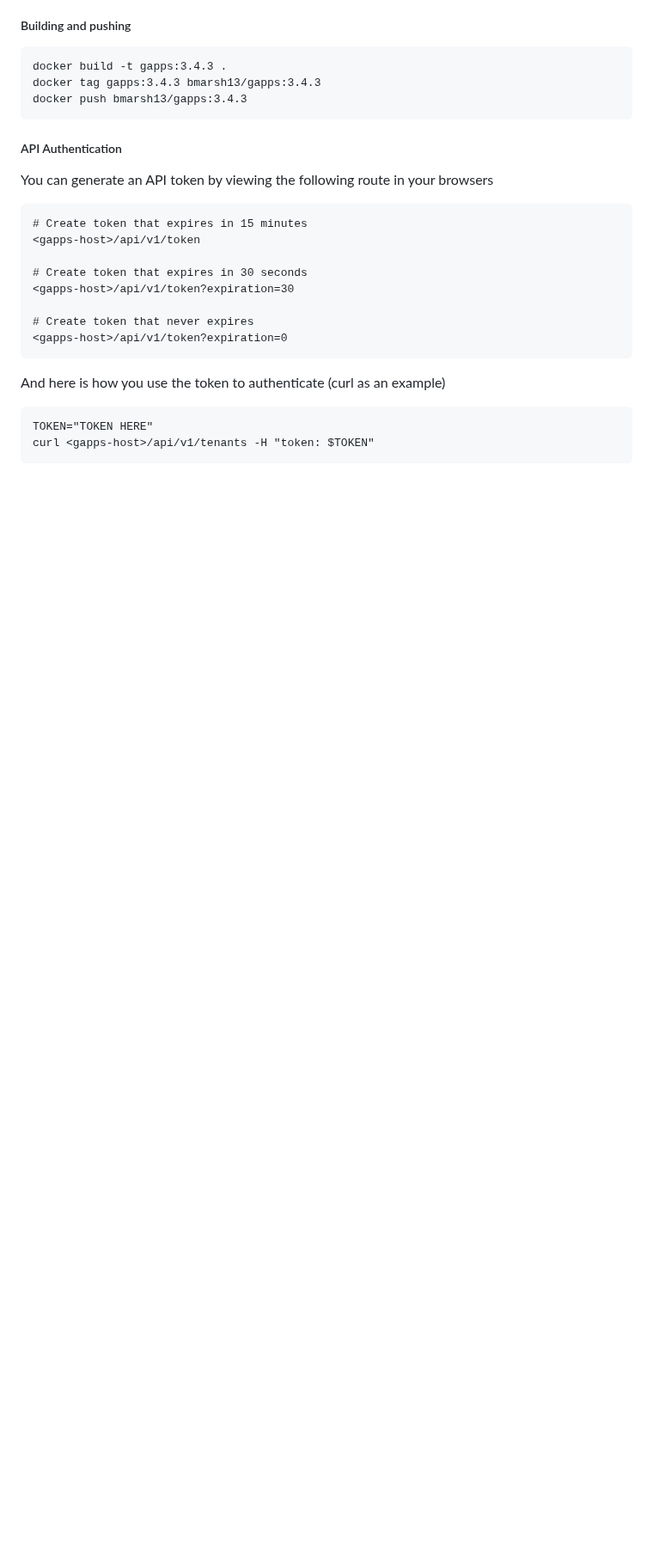
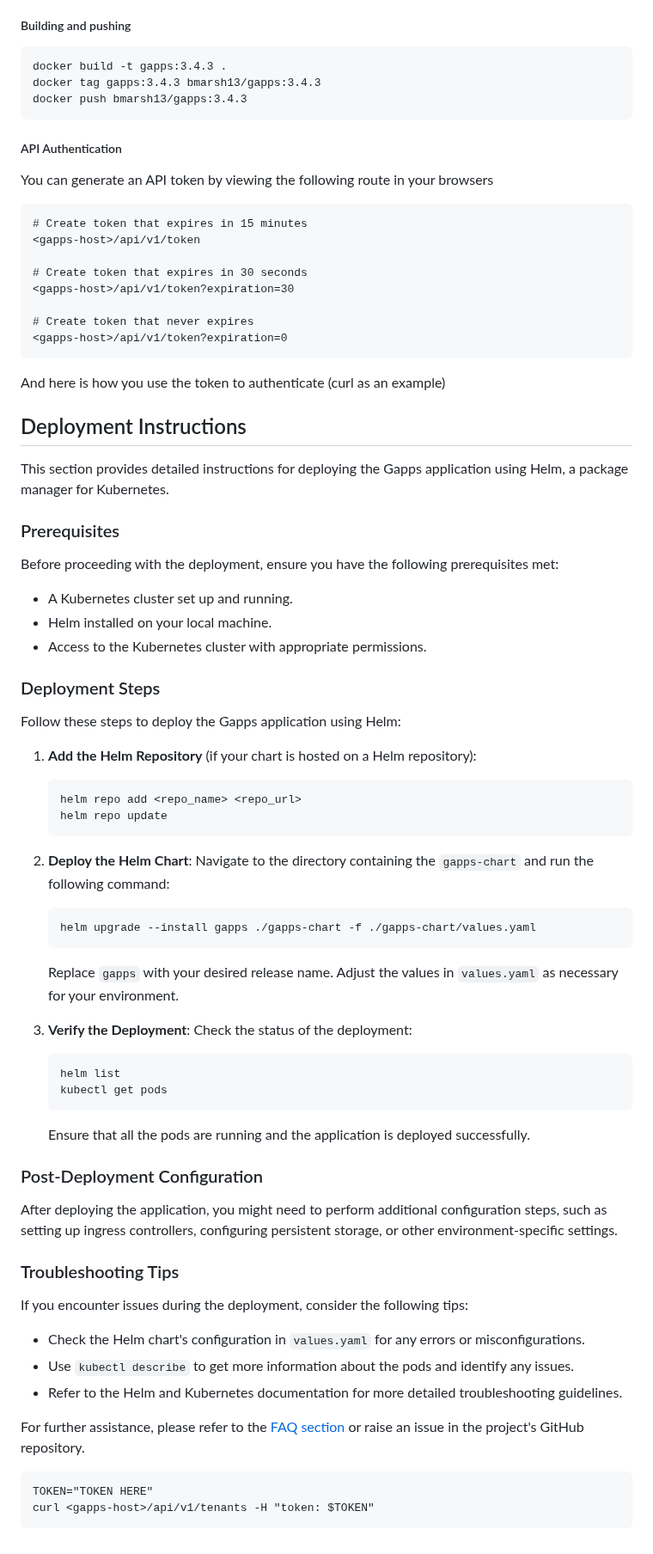
Before and after one commit to bmarsh9/gapps, a Markdown page: README.md, the part around the change. Shown at 86% size. GitHub-like rendering; blank space fills up the shorter version.

Commit message:
Update README.md
Work in progress

````diff
--- a/README.md
+++ b/README.md
@@ -254,6 +254,53 @@ You can generate an API token by viewing the following route in your browsers
 
 And here is how you use the token to authenticate (curl as an example)
 
+
+## Deployment Instructions
+
+This section provides detailed instructions for deploying the Gapps application using Helm, a package manager for Kubernetes.
+
+### Prerequisites
+Before proceeding with the deployment, ensure you have the following prerequisites met:
+- A Kubernetes cluster set up and running.
+- Helm installed on your local machine.
+- Access to the Kubernetes cluster with appropriate permissions.
+
+### Deployment Steps
+Follow these steps to deploy the Gapps application using Helm:
+
+1. **Add the Helm Repository** (if your chart is hosted on a Helm repository):
+   ```shell
+   helm repo add <repo_name> <repo_url>
+   helm repo update
+   ```
+
+2. **Deploy the Helm Chart**:
+   Navigate to the directory containing the `gapps-chart` and run the following command:
+   ```shell
+   helm upgrade --install gapps ./gapps-chart -f ./gapps-chart/values.yaml
+   ```
+   Replace `gapps` with your desired release name. Adjust the values in `values.yaml` as necessary for your environment.
+
+3. **Verify the Deployment**:
+   Check the status of the deployment:
+   ```shell
+   helm list
+   kubectl get pods
+   ```
+   Ensure that all the pods are running and the application is deployed successfully.
+
+### Post-Deployment Configuration
+After deploying the application, you might need to perform additional configuration steps, such as setting up ingress controllers, configuring persistent storage, or other environment-specific settings.
+
+### Troubleshooting Tips
+If you encounter issues during the deployment, consider the following tips:
+- Check the Helm chart's configuration in `values.yaml` for any errors or misconfigurations.
+- Use `kubectl describe` to get more information about the pods and identify any issues.
+- Refer to the Helm and Kubernetes documentation for more detailed troubleshooting guidelines.
+
+For further assistance, please refer to the [FAQ section](#faq) or raise an issue in the project's GitHub repository.
+
+
 ```
 TOKEN="TOKEN HERE"
 curl <gapps-host>/api/v1/tenants -H "token: $TOKEN"
````
